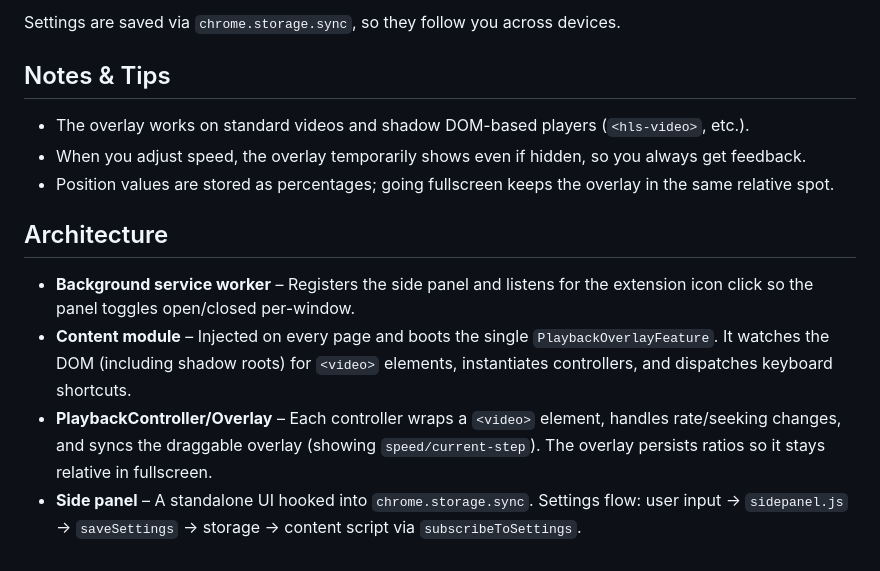
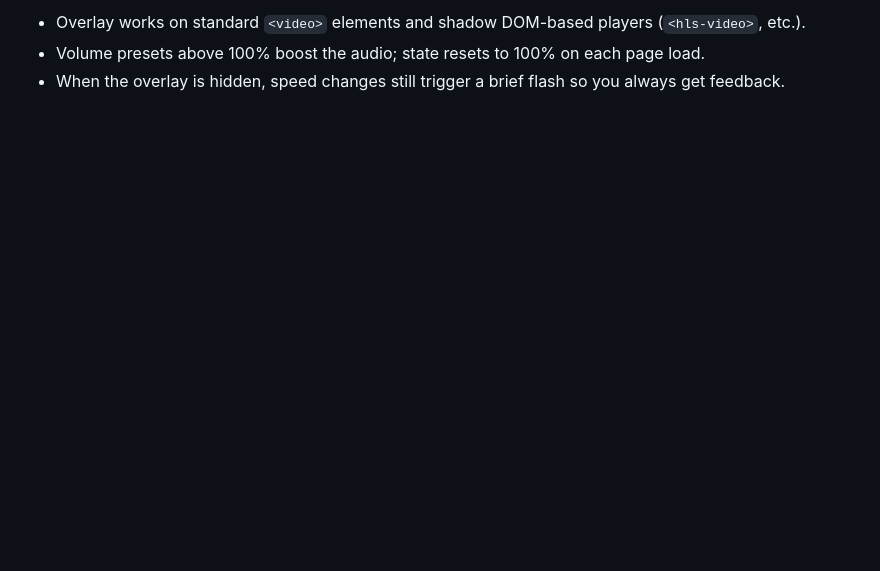
Before and after one commit to yun-cheng/my_browser_assistant, a Markdown page: README.md, the part around one of its changes. Drawn GitHub-style; blank space fills up the shorter version.

```diff
--- a/README.md
+++ b/README.md
@@ -74,14 +65,3 @@ my_browser_assistant/
-Settings are saved via `chrome.storage.sync`, so they follow you across devices.
-
-## Notes & Tips
-
-- The overlay works on standard videos and shadow DOM-based players (`<hls-video>`, etc.).
-- When you adjust speed, the overlay temporarily shows even if hidden, so you always get feedback.
-- Position values are stored as percentages; going fullscreen keeps the overlay in the same relative spot.
-
-## Architecture
-
-- **Background service worker** – Registers the side panel and listens for the extension icon click so the panel toggles open/closed per-window.
-- **Content module** – Injected on every page and boots the single `PlaybackOverlayFeature`. It watches the DOM (including shadow roots) for `<video>` elements, instantiates controllers, and dispatches keyboard shortcuts.
-- **PlaybackController/Overlay** – Each controller wraps a `<video>` element, handles rate/seeking changes, and syncs the draggable overlay (showing `speed/current-step`). The overlay persists ratios so it stays relative in fullscreen.
-- **Side panel** – A standalone UI hooked into `chrome.storage.sync`. Settings flow: user input → `sidepanel.js` → `saveSettings` → storage → content script via `subscribeToSettings`.
+- Overlay works on standard `<video>` elements and shadow DOM-based players (`<hls-video>`, etc.).
+- Volume presets above 100% boost the audio; state resets to 100% on each page load.
+- When the overlay is hidden, speed changes still trigger a brief flash so you always get feedback.
```
Also changed, not shown: other parts of README.md (+51 -60 lines).
